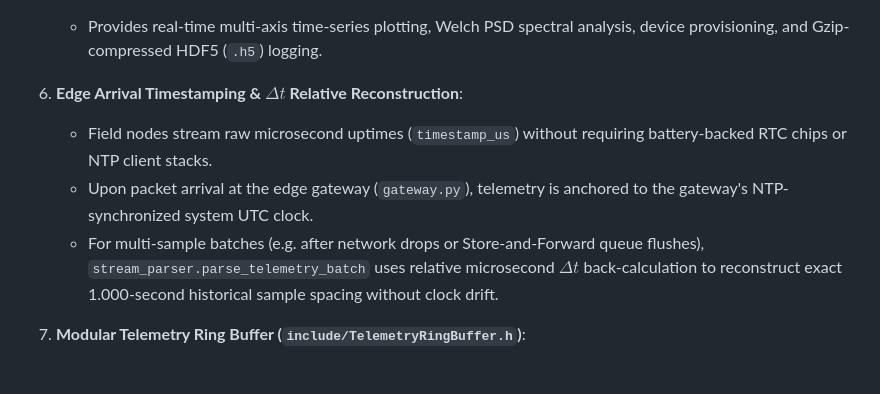
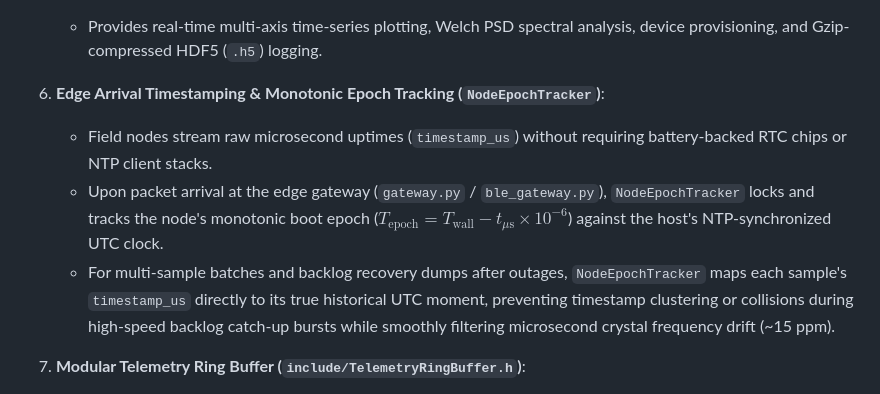
Before and after one commit to morgatron/remote_3_axis_magnetometer, a Markdown page: AI.md, the part around the change. GitHub-like rendering.

Commit message:
docs: Update AI.md specifications to describe NodeEpochTracker monotonic epoch tracking

```diff
--- a/AI.md
+++ b/AI.md
@@ -33,10 +33,10 @@ The system streams calibrated 6-column magnetic field data in **Nanotesla (nT)**
 5. **PySide6 Desktop Application (`desktop_app/main.py`)**:
    - Provides real-time multi-axis time-series plotting, Welch PSD spectral analysis, device provisioning, and Gzip-compressed HDF5 (`.h5`) logging.
 
-6. **Edge Arrival Timestamping & $\Delta t$ Relative Reconstruction**:
+6. **Edge Arrival Timestamping & Monotonic Epoch Tracking (`NodeEpochTracker`)**:
    - Field nodes stream raw microsecond uptimes (`timestamp_us`) without requiring battery-backed RTC chips or NTP client stacks.
-   - Upon packet arrival at the edge gateway (`gateway.py`), telemetry is anchored to the gateway's NTP-synchronized system UTC clock.
-   - For multi-sample batches (e.g. after network drops or Store-and-Forward queue flushes), `stream_parser.parse_telemetry_batch` uses relative microsecond $\Delta t$ back-calculation to reconstruct exact 1.000-second historical sample spacing without clock drift.
+   - Upon packet arrival at the edge gateway (`gateway.py` / `ble_gateway.py`), `NodeEpochTracker` locks and tracks the node's monotonic boot epoch ($T_{\text{epoch}} = T_{\text{wall}} - t_{\mu\text{s}} \times 10^{-6}$) against the host's NTP-synchronized UTC clock.
+   - For multi-sample batches and backlog recovery dumps after outages, `NodeEpochTracker` maps each sample's `timestamp_us` directly to its true historical UTC moment, preventing timestamp clustering or collisions during high-speed backlog catch-up bursts while smoothly filtering microsecond crystal frequency drift (~15 ppm).
 
 7. **Modular Telemetry Ring Buffer (`include/TelemetryRingBuffer.h`)**:
    - Encapsulates 10-minute (600-sample) disconnect backlog storage into a thread-safe, self-contained C++ class.
```
Also changed, not shown: central_service/AI.md (+3 -3 lines).
